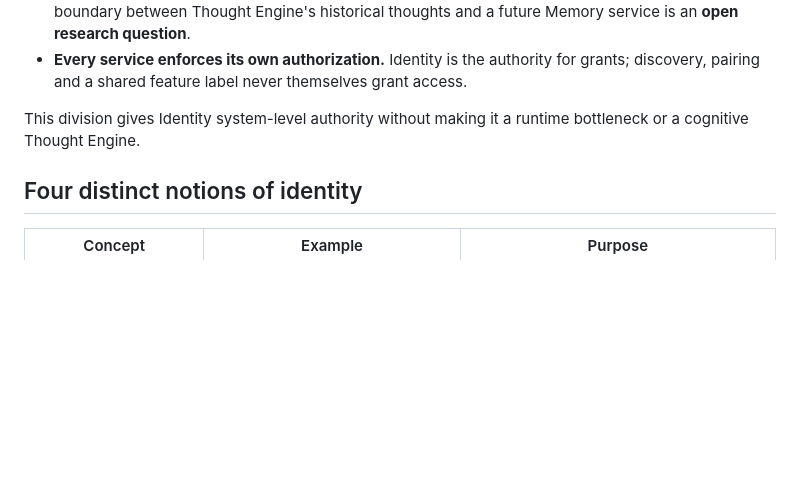
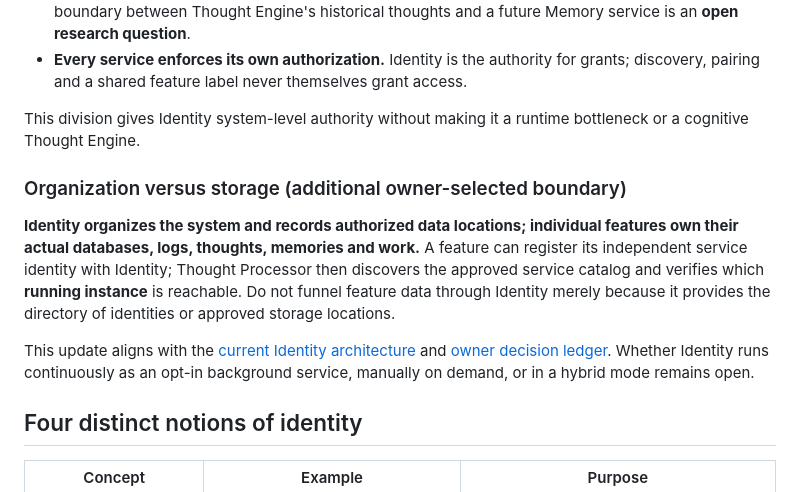
Before and after one commit to Arameair/identity, a Markdown page: docs/IDENTITY_FIRST_MODEL.md, the part around the change. Drawn GitHub-style; blank space fills up the shorter version.

Commit message:
docs(main): reconcile feature registration and storage boundaries

```diff
--- a/docs/IDENTITY_FIRST_MODEL.md
+++ b/docs/IDENTITY_FIRST_MODEL.md
@@ -15,6 +15,12 @@ The current main branch is **documentation**, not a production service. Runnable
 - **Every service enforces its own authorization.** Identity is the authority for grants; discovery, pairing and a shared feature label never themselves grant access.
 
 This division gives Identity system-level authority without making it a runtime bottleneck or a cognitive Thought Engine.
+
+### Organization versus storage (additional owner-selected boundary)
+
+**Identity organizes the system and records authorized data locations; individual features own their actual databases, logs, thoughts, memories and work.** A feature can register its independent service identity with Identity; Thought Processor then discovers the approved service catalog and verifies which **running instance** is reachable. Do not funnel feature data through Identity merely because it provides the directory of identities or approved storage locations.
+
+This update aligns with the [current Identity architecture](ARCHITECTURE.md) and [owner decision ledger](DECISIONS.md). Whether Identity runs continuously as an opt-in background service, manually on demand, or in a hybrid mode remains open.
 
 ## Four distinct notions of identity
 
```
